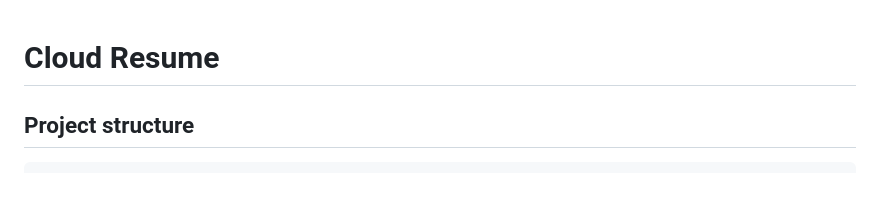
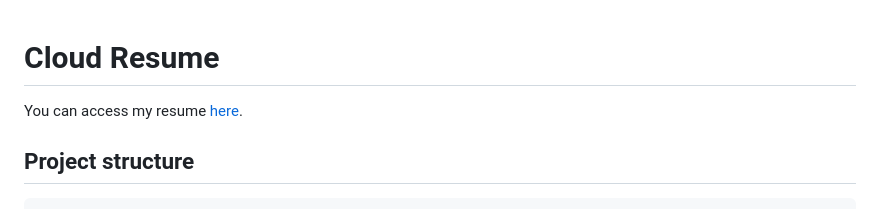
Before and after one commit to wechicken456/My-Cloud-Resume, a Markdown page: README.md, the part around the change. Rendered like a GitHub page.

Commit message:
Updated README.md to include link to my domain

```diff
--- a/README.md
+++ b/README.md
@@ -1,4 +1,7 @@
 # Cloud Resume
+
+You can access my resume [here](https://www.pwnph0fun.com).
+
 
 ## Project structure
 
```
